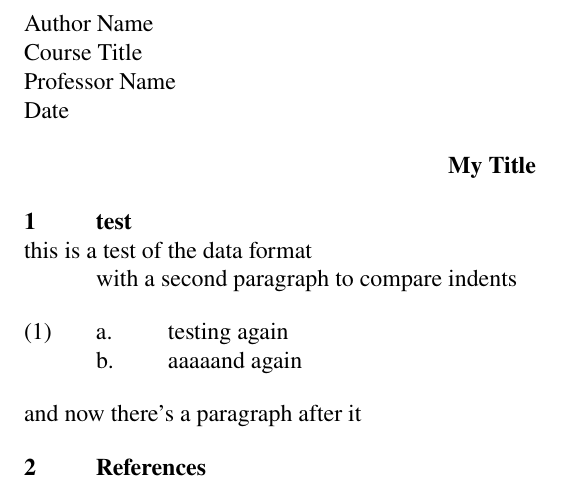
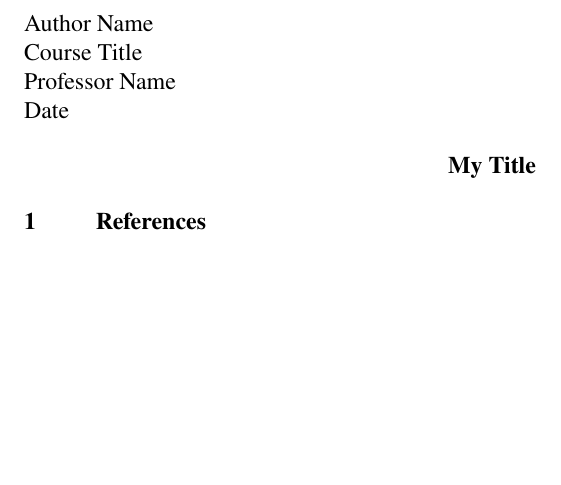
Before and after one commit to trholdridge/ling-style-template, a LaTeX document (ling_analysis_template.tex): part of the page, cut so that both start at the same text, the shorter picture padded with empty space. Compiled offline with pdfLaTeX.

Commit message:
removed testing section

```diff
--- a/ling_analysis_template.tex
+++ b/ling_analysis_template.tex
@@ -70,25 +70,8 @@
 
 \titletext{My Title}
 
-\section{test}
-this is a test of the data format
-
-with a second paragraph to compare indents
-\begin{data}
-\begin{letter}
-	testing again
-\end{letter}
-
-\begin{letter}
-	aaaaand again
-\end{letter}
-\end{data}
-\bigskip
-
-\noindent and now there's a paragraph after it
-
 \section{References}
-%\begin{references}
-%\end{references}
+\begin{references}
+\end{references}
 
 \end{document}
```
Also changed, not shown: ling_analysis_template.pdf.
